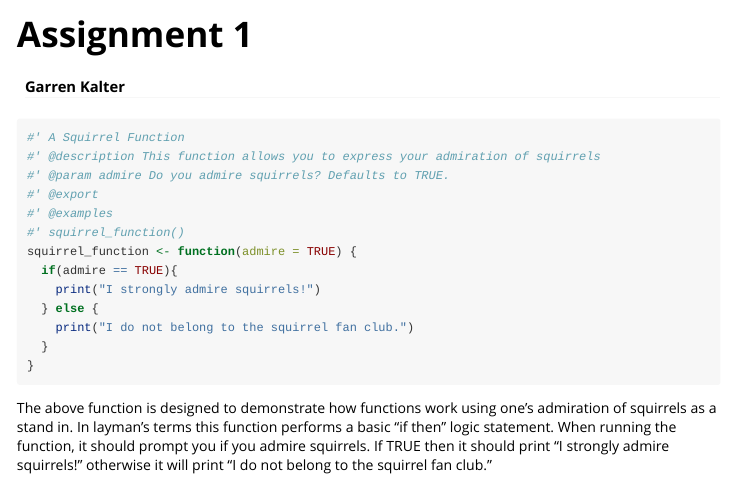
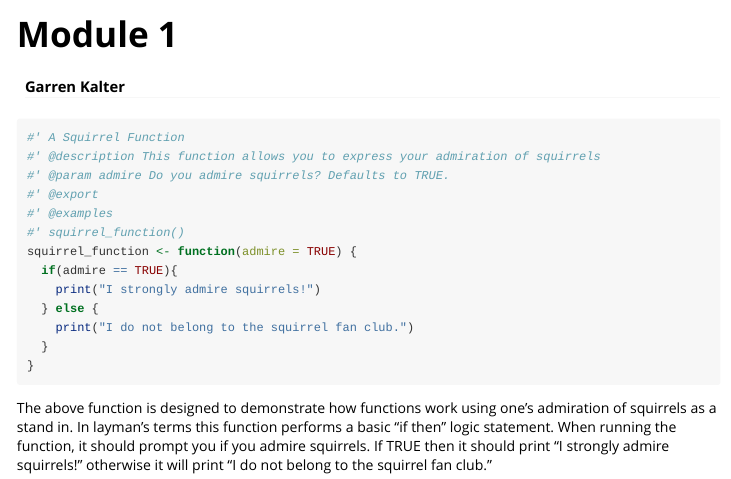
Before and after one commit to gkalter/gbk346, an R Markdown document (vignettes/Assignment1.Rmd): the page in a window 1100 px wide, from its top. Rendered offline with R 4.5, knitr and Pandoc, with nearby package versions.

Commit message:
New name module 1

```diff
--- a/vignettes/Assignment1.Rmd
+++ b/vignettes/Assignment1.Rmd
@@ -1,5 +1,5 @@
 ---
-title: "Assignment 1"
+title: "Module 1"
 author: "Garren Kalter"
 output: rmarkdown::html_vignette
 vignette: >
```
